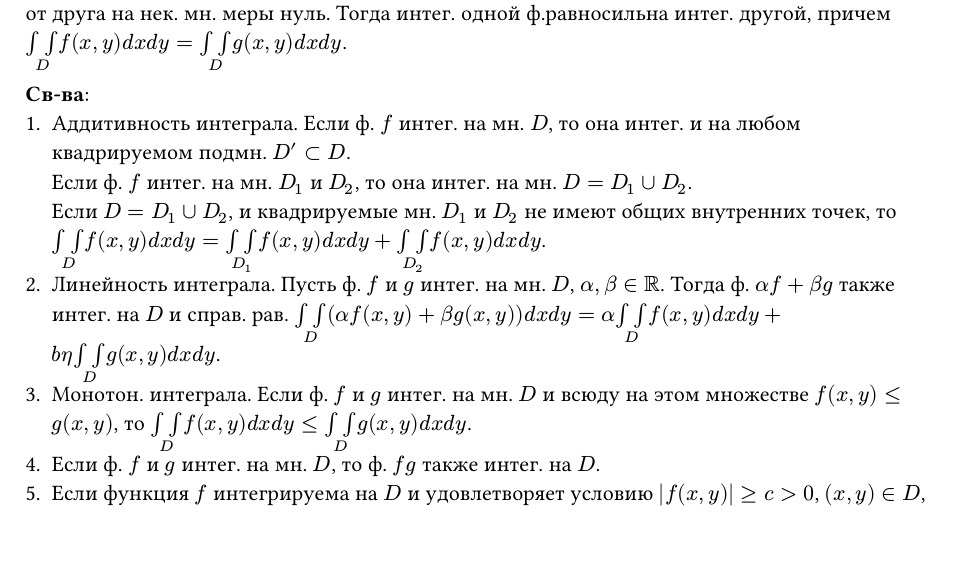
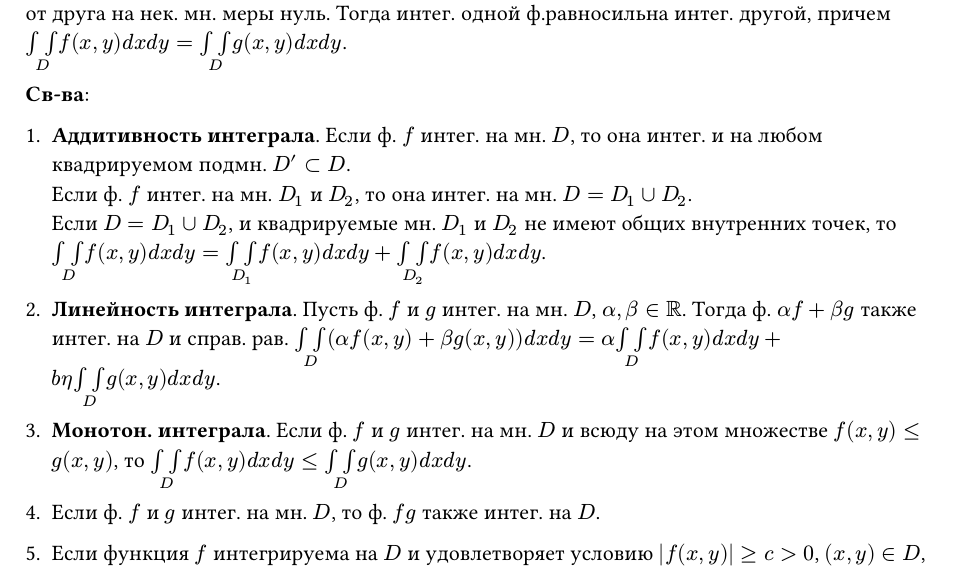
Before and after one commit to SE-legacy/math-exam-2sem, a Typst document (questions/46.typ): part of page 1 of 2, cut so that both start at the same text. Compiled offline with Typst 0.15.

Commit message:
fix(46.typ): fix numbering of properties

```diff
--- a/questions/46.typ
+++ b/questions/46.typ
@@ -20,11 +20,18 @@
 #theorem(name: "достат. усл. интег. 2") Пусть ф. $f$ и $g$ опр., огр. на квадрируемом мн.$D$ и отличаются друг от друга на нек. мн. меры нуль. Тогда интег. одной ф.равносильна интег. другой, причем $limits(integral integral)_D f(x,y) d x d y = limits(integral integral)_D g(x,y) d x d y$.
 
 #properties
-+ Аддитивность интеграла. Если ф. $f$ интег. на мн. $D$, то она интег. и на любом квадрируемом подмн. $D'subset D$. \ Если ф. $f$ интег. на мн. $D_1$ и $D_2$, то она интег. на мн. $D = D_1 union D_2$.\ Если $D = D_1 union D_2$, и квадрируемые мн. $D_1$ и $D_2$ не имеют общих внутренних точек, то $limits(integral integral)_D f(x,y) d x d y = limits(integral integral)_D_1 f(x,y) d x d y + limits(integral integral)_D_2 f(x,y) d x d y$.
-+ Линейность интеграла. Пусть ф. $f$ и $g$ интег. на мн. $D$, $alpha, beta in RR$. Тогда ф. $alpha f + beta g$ также интег. на $D$ и справ. рав. $limits(integral integral)_D (alpha f(x,y) + beta g(x,y)) d x d y = alpha limits(integral integral)_D f(x,y) d x d y + \beta limits(integral integral)_D g(x,y) d x d y$.
-+ Монотон. интеграла. Если ф. $f$ и $g$ интег. на мн. $D$ и всюду на этом множестве $f(x, y) <= g(x, y)$, то $limits(integral integral)_D f(x, y) d x d y <= limits(integral integral)_D g(x, y) d x d y$.
++ *Аддитивность интеграла*. Если ф. $f$ интег. на мн. $D$, то она интег. и на любом квадрируемом подмн. $D'subset D$. \ Если ф. $f$ интег. на мн. $D_1$ и $D_2$, то она интег. на мн. $D = D_1 union D_2$. \ Если $D = D_1 union D_2$, и квадрируемые мн. $D_1$ и $D_2$ не имеют общих внутренних точек, то $limits(integral integral)_D f(x,y) d x d y = limits(integral integral)_D_1 f(x,y) d x d y + limits(integral integral)_D_2 f(x,y) d x d y$.
+
++ *Линейность интеграла*. Пусть ф. $f$ и $g$ интег. на мн. $D$, $alpha, beta in RR$. Тогда ф. $alpha f + beta g$ также интег. на $D$ и справ. рав. $limits(integral integral)_D (alpha f(x,y) + beta g(x,y)) d x d y = alpha limits(integral integral)_D f(x,y) d x d y + \beta limits(integral integral)_D g(x,y) d x d y$.
+
++ *Монотон. интеграла*. Если ф. $f$ и $g$ интег. на мн. $D$ и всюду на этом множестве $f(x, y) <= g(x, y)$, то $limits(integral integral)_D f(x, y) d x d y <= limits(integral integral)_D g(x, y) d x d y$.
+
 + Если ф. $f$ и $g$ интег. на мн. $D$, то ф. $f g$ также интег. на $D$.
+
 + Если функция $f$ интегрируема на $D$ и удовлетворяет условию $abs(f(x, y)) >= c > 0$, $(x, y) in D$, то ф. $1/f$ также интег. на $D$.
-+ Оценка модуля интеграла. Если ф. $f$ интег. на мн. $D$, то ф. $abs(f)$ также интег. на $D$, причем $abs(limits(integral integral)_D f(x, y) d x d y) <= limits(integral integral)_D abs(f(x, y)) d x d y$.
+
++ *Оценка модуля интеграла*. Если ф. $f$ интег. на мн. $D$, то ф. $abs(f)$ также интег. на $D$, причем $abs(limits(integral integral)_D f(x, y) d x d y) <= limits(integral integral)_D abs(f(x, y)) d x d y$.
+
 + $limits(integral integral)_D 1 d x d y = mu(D)$.
-+ Т. о ср. знач.. Если ф. $f$ и $g$ интег. на мн. $D$, ф. $g$ неотр.(непол.) всюду на $D$, $M = sup_D f(x, y)$, $m = inf_D f(x, y)$, то найдется число $mu in [m, M]$ такое, что  $limits(integral integral)_D f(x, y) g(x, y) d x d y = mu limits(integral integral)_D g(x, y) d x d y$. Если при этом ф. $f$ непр. на $D$, а мн. $D$ связно, то $exists (xi, eta) in D$, что $mu = f(xi, eta)$.
+
++ #theorem(name: "о ср. знач") Если ф. $f$ и $g$ интег. на мн. $D$, ф. $g$ неотр.(непол.) всюду на $D$, $M = sup_D f(x, y)$, $m = inf_D f(x, y)$, то найдется число $mu in [m, M]$ такое, что  $limits(integral integral)_D f(x, y) g(x, y) d x d y = mu limits(integral integral)_D g(x, y) d x d y$. Если при этом ф. $f$ непр. на $D$, а мн. $D$ связно, то $exists (xi, eta) in D$, что $mu = f(xi, eta)$.
```
